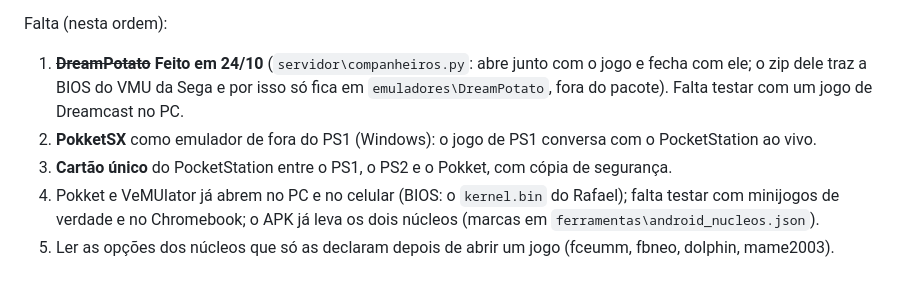
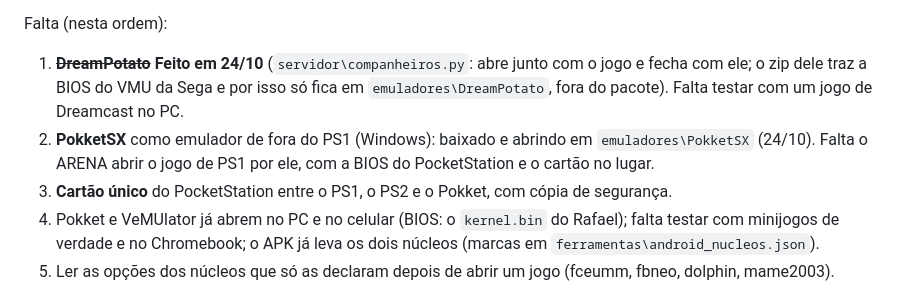
Before and after one commit to RafaParise/arena-console, a Markdown page: docs/PENDENCIAS.md, the part around the change. GitHub-like rendering.

```diff
--- a/docs/PENDENCIAS.md
+++ b/docs/PENDENCIAS.md
@@ -210,7 +210,8 @@ novos **PocketStation** (núcleo Pokket) e **VMU** (núcleo VeMUlator). Detalhes
 Falta (nesta ordem):
 1. ~~**DreamPotato**~~ **Feito em 24/10** (`servidor\companheiros.py`: abre junto com o jogo e fecha com ele; o zip dele traz a BIOS
    do VMU da Sega e por isso só fica em `emuladores\DreamPotato`, fora do pacote). Falta testar com um jogo de Dreamcast no PC.
-2. **PokketSX** como emulador de fora do PS1 (Windows): o jogo de PS1 conversa com o PocketStation ao vivo.
+2. **PokketSX** como emulador de fora do PS1 (Windows): baixado e abrindo em `emuladores\PokketSX` (24/10). Falta o ARENA abrir o
+   jogo de PS1 por ele, com a BIOS do PocketStation e o cartão no lugar.
 3. **Cartão único** do PocketStation entre o PS1, o PS2 e o Pokket, com cópia de segurança.
 4. Pokket e VeMUlator já abrem no PC e no celular (BIOS: o `kernel.bin` do Rafael); falta testar com minijogos de verdade e no
    Chromebook; o APK já leva os dois núcleos (marcas em `ferramentas\android_nucleos.json`).
```
Also changed, not shown: docs/ACESSORIOS.md (+4 -2 lines).
